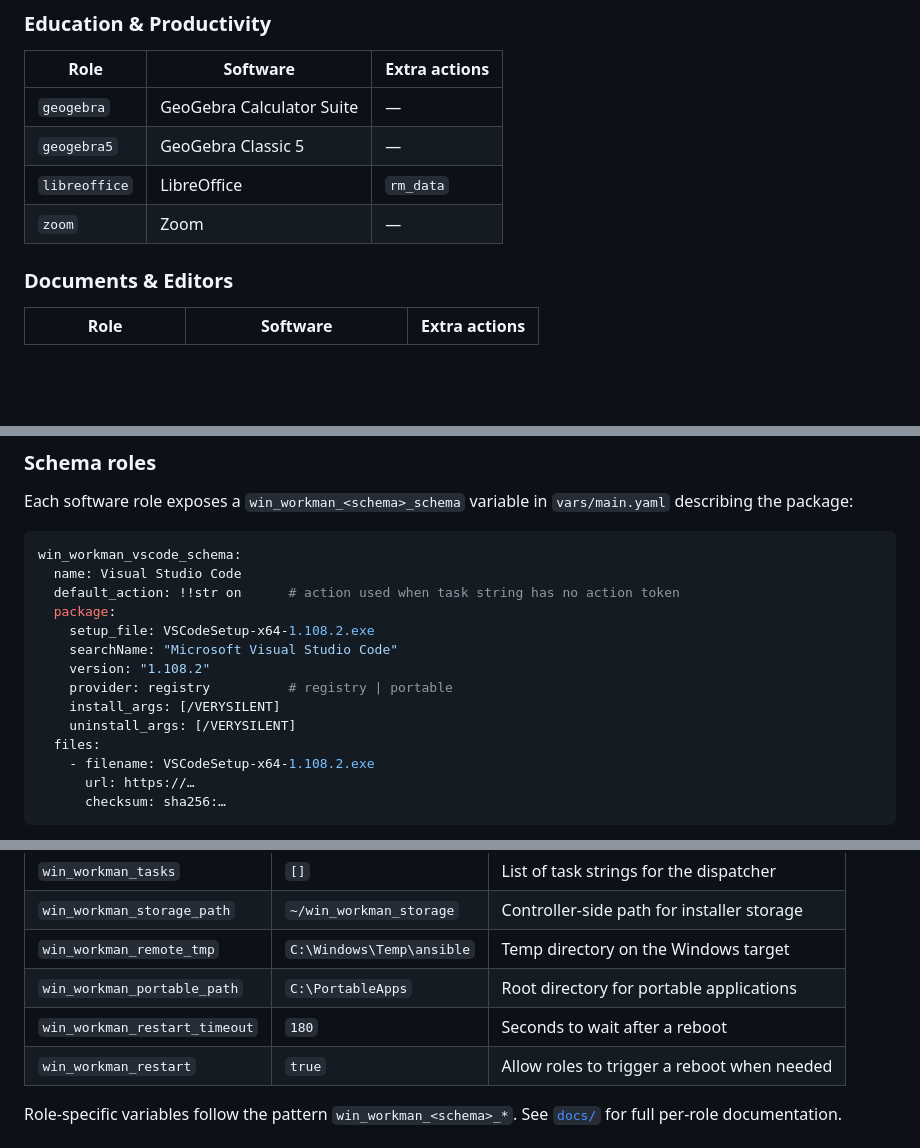
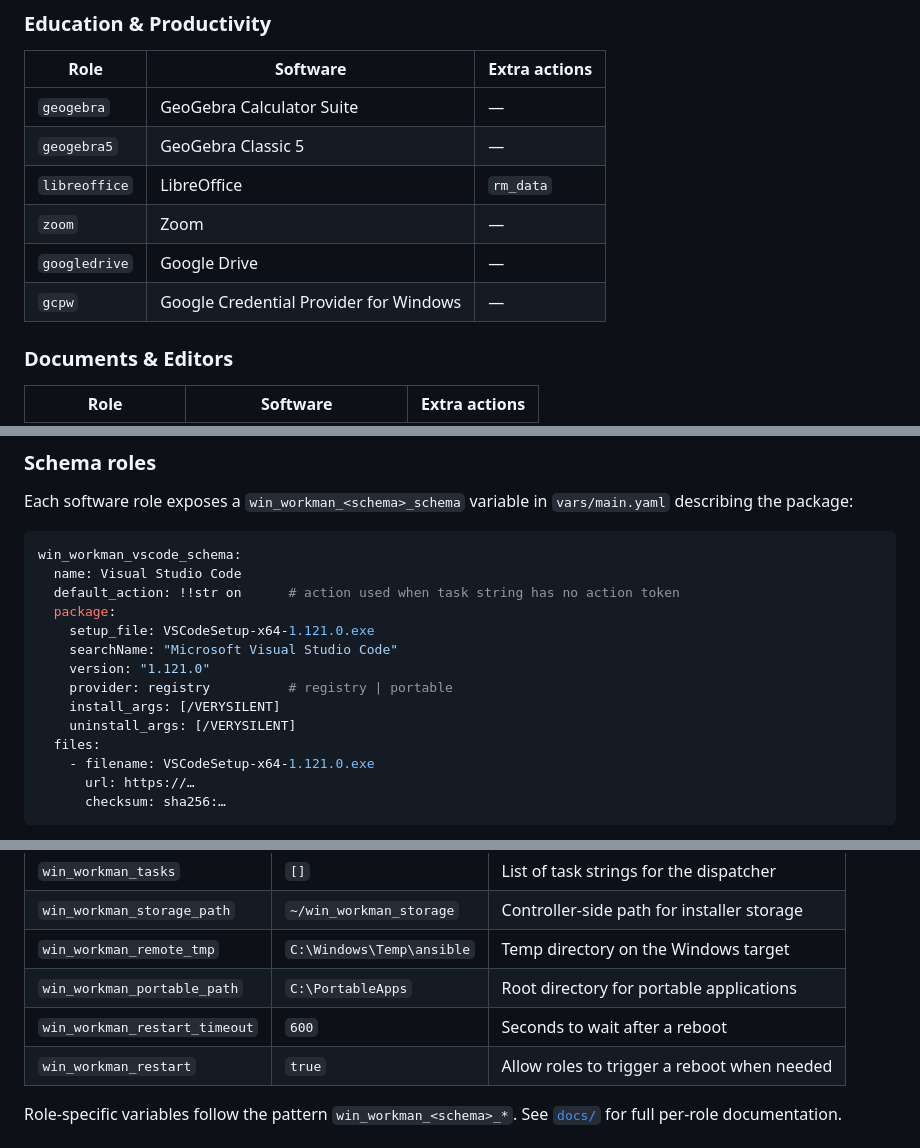
Before and after one commit to lineadicomando/ansible-collection-win_workman, a Markdown page: README.md, 3 parts joined by grey strips. Drawn GitHub-style; blank space fills up the shorter version.

````diff
--- a/README.md
+++ b/README.md
@@ -142,6 +142,8 @@ All catalog roles support the standard package actions: `on` (install), `off` (u
 | `geogebra5` | GeoGebra Classic 5 | — |
 | `libreoffice` | LibreOffice | `rm_data` |
 | `zoom` | Zoom | — |
+| `googledrive` | Google Drive | — |
+| `gcpw` | Google Credential Provider for Windows | — |
 
 ### Documents & Editors
 
@@ -283,14 +285,14 @@ win_workman_vscode_schema:
   name: Visual Studio Code
   default_action: !!str on      # action used when task string has no action token
   package:
-    setup_file: VSCodeSetup-x64-1.108.2.exe
+    setup_file: VSCodeSetup-x64-1.121.0.exe
     searchName: "Microsoft Visual Studio Code"
-    version: "1.108.2"
+    version: "1.121.0"
     provider: registry          # registry | portable
     install_args: [/VERYSILENT]
     uninstall_args: [/VERYSILENT]
   files:
-    - filename: VSCodeSetup-x64-1.108.2.exe
+    - filename: VSCodeSetup-x64-1.121.0.exe
       url: https://…
       checksum: sha256:…
 ```
@@ -309,7 +311,7 @@ define the schema variable and call `pkg_utils tasks_from: pkg_workflow`.
 | `win_workman_storage_path` | `~/win_workman_storage` | Controller-side path for installer storage |
 | `win_workman_remote_tmp` | `C:\Windows\Temp\ansible` | Temp directory on the Windows target |
 | `win_workman_portable_path` | `C:\PortableApps` | Root directory for portable applications |
-| `win_workman_restart_timeout` | `180` | Seconds to wait after a reboot |
+| `win_workman_restart_timeout` | `600` | Seconds to wait after a reboot |
 | `win_workman_restart` | `true` | Allow roles to trigger a reboot when needed |
 
 Role-specific variables follow the pattern `win_workman_<schema>_*`.
````
